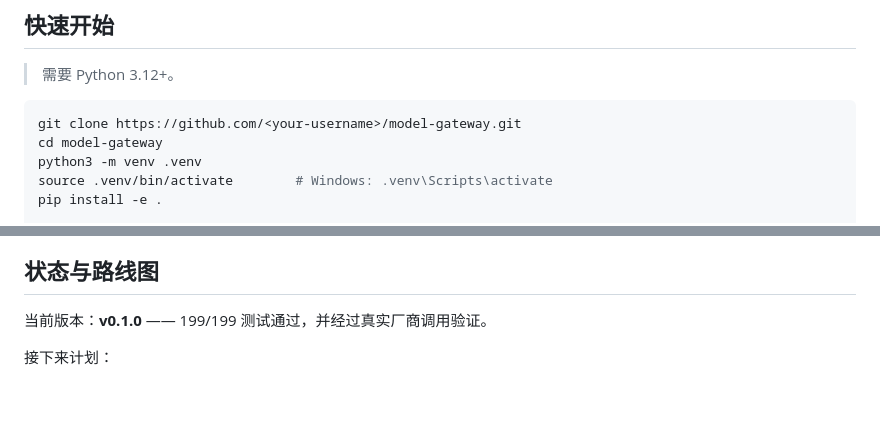
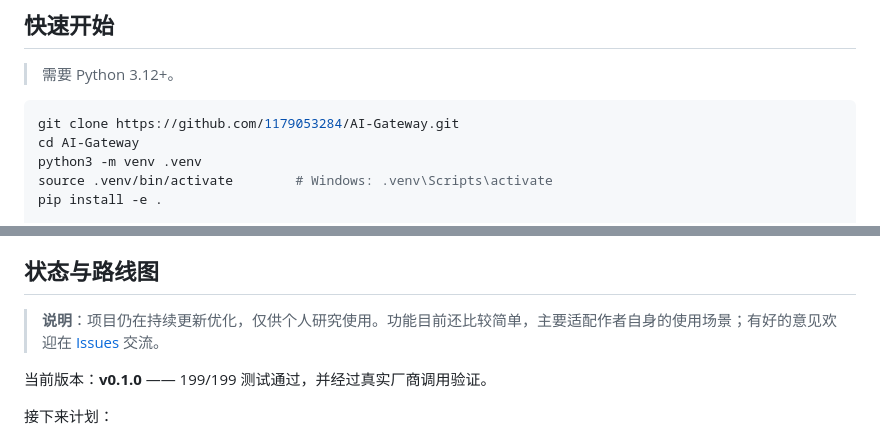
Before and after one commit to 1179053284/AI-Gateway, a Markdown page: README.zh-CN.md, 2 parts joined by grey strips. Drawn GitHub-style; blank space fills up the shorter version.

````diff
--- a/README.zh-CN.md
+++ b/README.zh-CN.md
@@ -53,8 +53,8 @@
 > 需要 Python 3.12+。
 
 ```bash
-git clone https://github.com/<your-username>/model-gateway.git
-cd model-gateway
+git clone https://github.com/1179053284/AI-Gateway.git
+cd AI-Gateway
 python3 -m venv .venv
 source .venv/bin/activate        # Windows: .venv\Scripts\activate
 pip install -e .
@@ -119,6 +119,8 @@ models:                      # 对工具端暴露的系统模型
 
 ## 状态与路线图
 
+> **说明**：项目仍在持续更新优化，仅供个人研究使用。功能目前还比较简单，主要适配作者自身的使用场景；有好的意见欢迎在 [Issues](https://github.com/1179053284/AI-Gateway/issues) 交流。
+
 当前版本：**v0.1.0** —— 199/199 测试通过，并经过真实厂商调用验证。
 
 接下来计划：
````
Also changed, not shown: README.md (+4 -2 lines).
